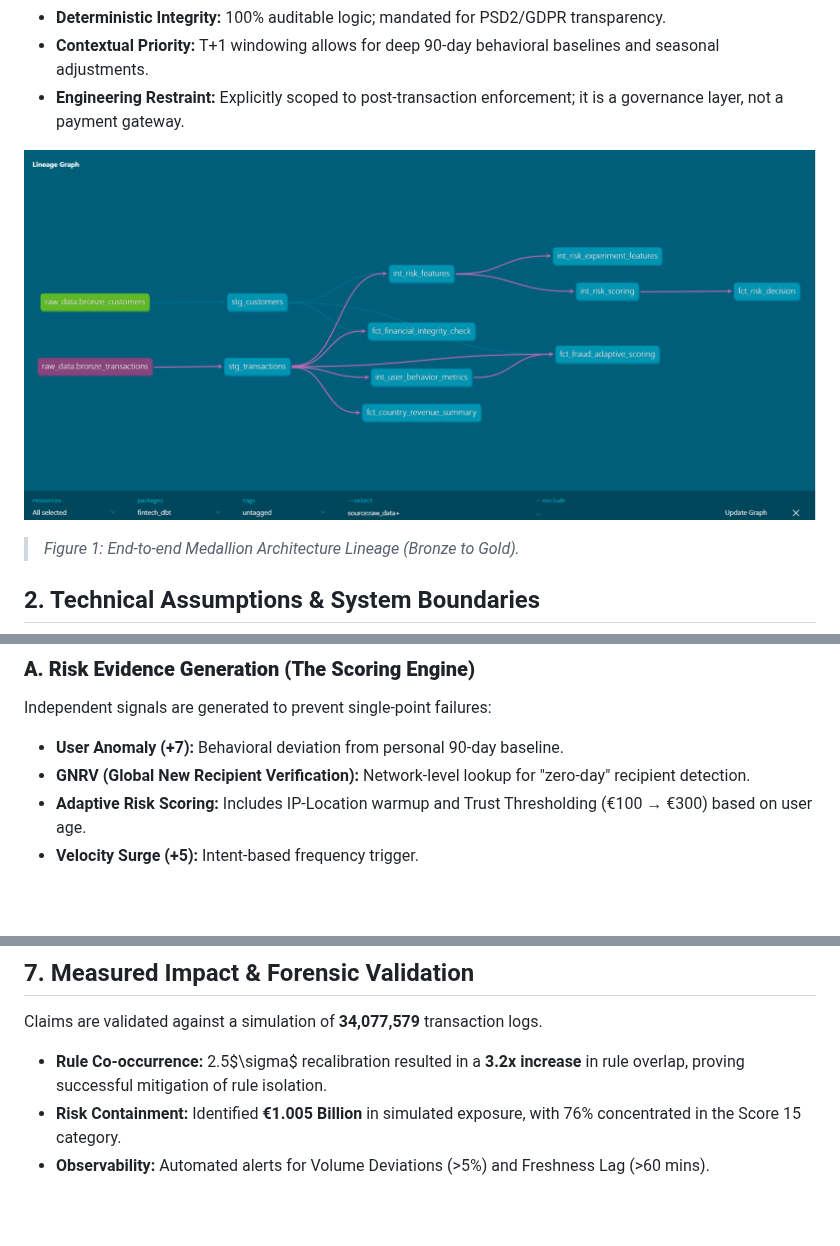
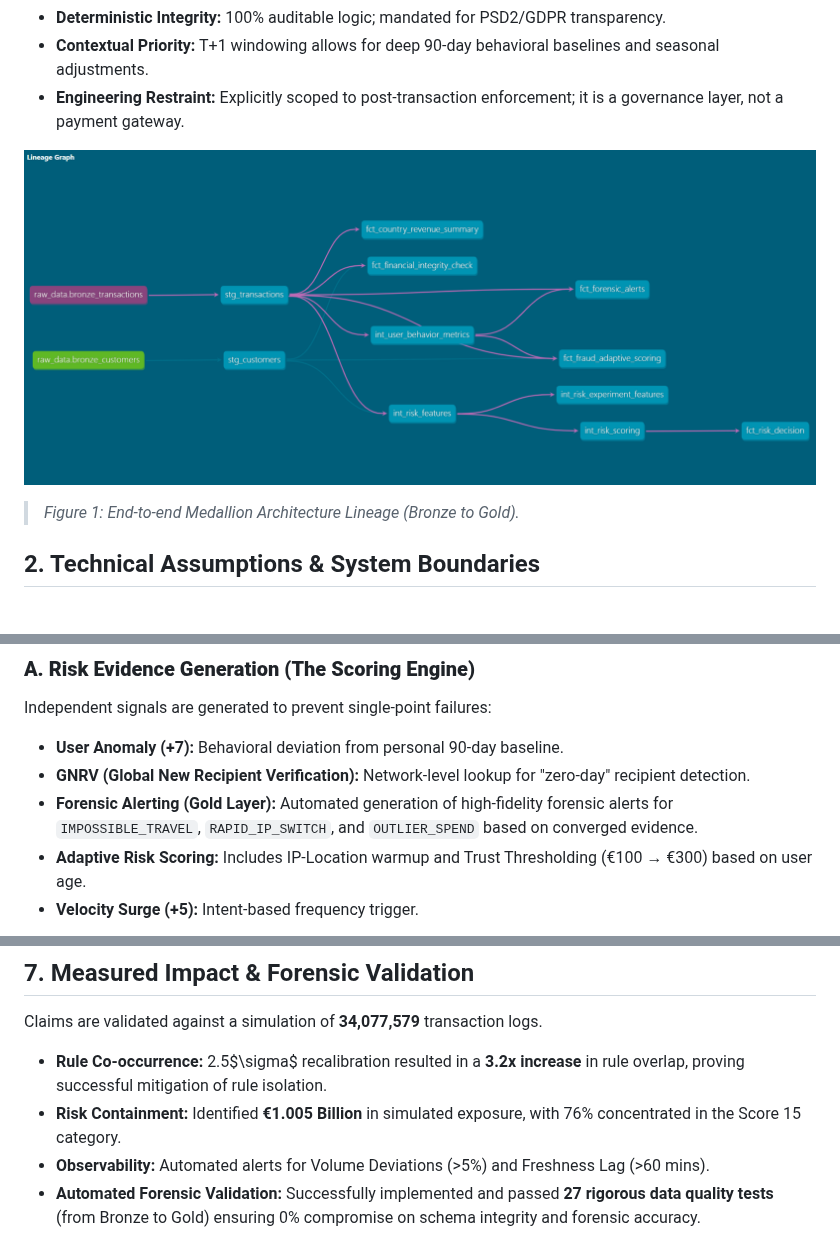
Before and after one commit to debbrataadhikary/WARE-v1.5-Fintech-Enterprise-Risk-Intelligence-Behavioral-Auditing-Framework, a Markdown page: README.md, 3 parts joined by grey strips. Drawn GitHub-style; pictures changed too: assets/dbt_project_lineage.png (deleted), assets/dbt_project_lineage1.png (added); blank space fills up the shorter version.

Commit message:
Final Gold-Standard Release: 27 Tests & Forensic Gold Layer Integrated

```diff
--- a/README.md
+++ b/README.md
@@ -12,7 +12,7 @@ Weighted Anomaly & Risk Engine (WARE) v1.5: Fintech Enterprise Risk Intelligence
 * **Contextual Priority:** T+1 windowing allows for deep 90-day behavioral baselines and seasonal adjustments.
 * **Engineering Restraint:** Explicitly scoped to post-transaction enforcement; it is a governance layer, not a payment gateway.
 
-![Project Lineage Graph](assets/dbt_project_lineage.png)
+![Project Lineage Graph](assets/dbt_project_lineage1.png)
 > *Figure 1: End-to-end Medallion Architecture Lineage (Bronze to Gold).*
 
 ## 2. Technical Assumptions & System Boundaries
@@ -50,6 +50,7 @@ Independent signals are generated to prevent single-point failures:
 
 * **User Anomaly (+7):** Behavioral deviation from personal 90-day baseline.
 * **GNRV (Global New Recipient Verification):** Network-level lookup for "zero-day" recipient detection.
+* **Forensic Alerting (Gold Layer):** Automated generation of high-fidelity forensic alerts for `IMPOSSIBLE_TRAVEL`, `RAPID_IP_SWITCH`, and `OUTLIER_SPEND` based on converged evidence.
 * **Adaptive Risk Scoring:** Includes IP-Location warmup and Trust Thresholding (€100 → €300) based on user age.
 * **Velocity Surge (+5):** Intent-based frequency trigger.
 > ![High Frequency Offenders](assets/High_Frequency_Offender_Profiles.png)
@@ -96,6 +97,7 @@ Claims are validated against a simulation of **34,077,579** transaction logs.
 * **Rule Co-occurrence:** 2.5$\sigma$ recalibration resulted in a **3.2x increase** in rule overlap, proving successful mitigation of rule isolation.
 * **Risk Containment:** Identified **€1.005 Billion** in simulated exposure, with 76% concentrated in the Score 15 category.
 * **Observability:** Automated alerts for Volume Deviations (>5%) and Freshness Lag (>60 mins).
+* **Automated Forensic Validation:** Successfully implemented and passed **27 rigorous data quality tests** (from Bronze to Gold) ensuring 0% compromise on schema integrity and forensic accuracy.
 > ![Executive Fraud Impact Report](assets/Executive_Fraud_Impact_report.png)
 > *Figure 8: Final executive report validating €1.005B risk containment.*
 
```
Also changed, not shown: 4 other files.
